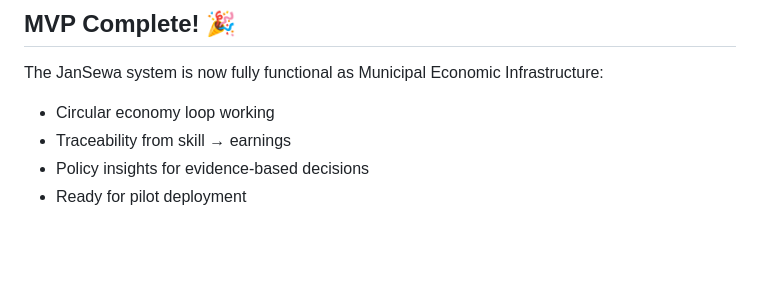
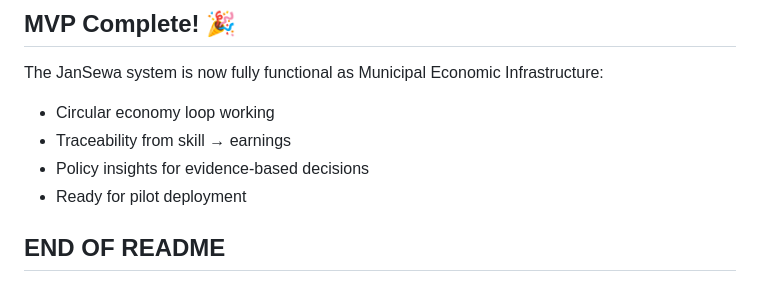
Before and after one commit to STRANGER-93/protobytes-2.0-team-GULMELI-EXPRESS, a Markdown page: README.md, the part around the change. Drawn GitHub-style; blank space fills up the shorter version.

```diff
--- a/README.md
+++ b/README.md
@@ -388,3 +388,5 @@ The JanSewa system is now fully functional as Municipal Economic Infrastructure:
 - Traceability from skill → earnings
 - Policy insights for evidence-based decisions
 - Ready for pilot deployment
+
+## END OF README
```
